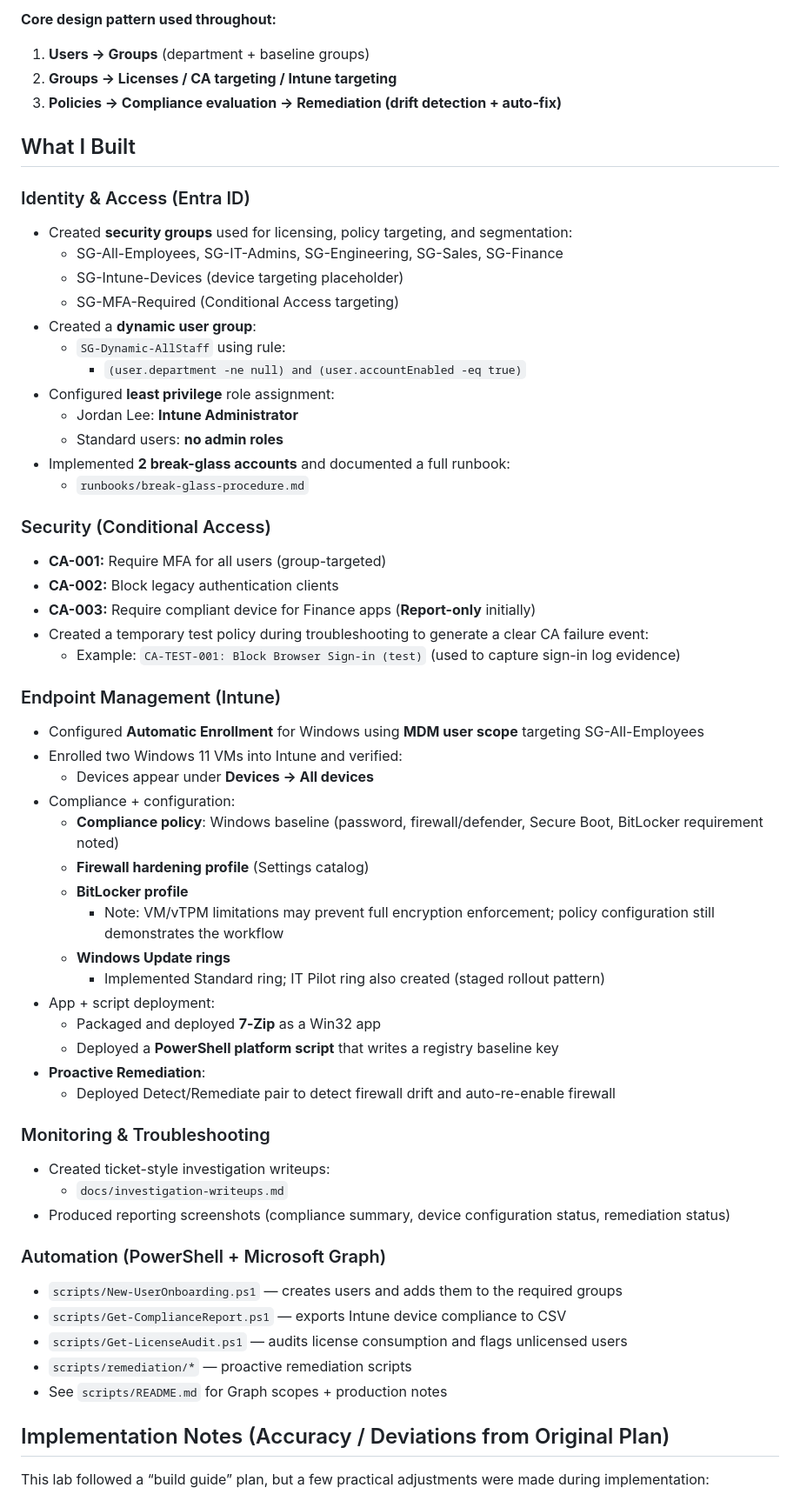
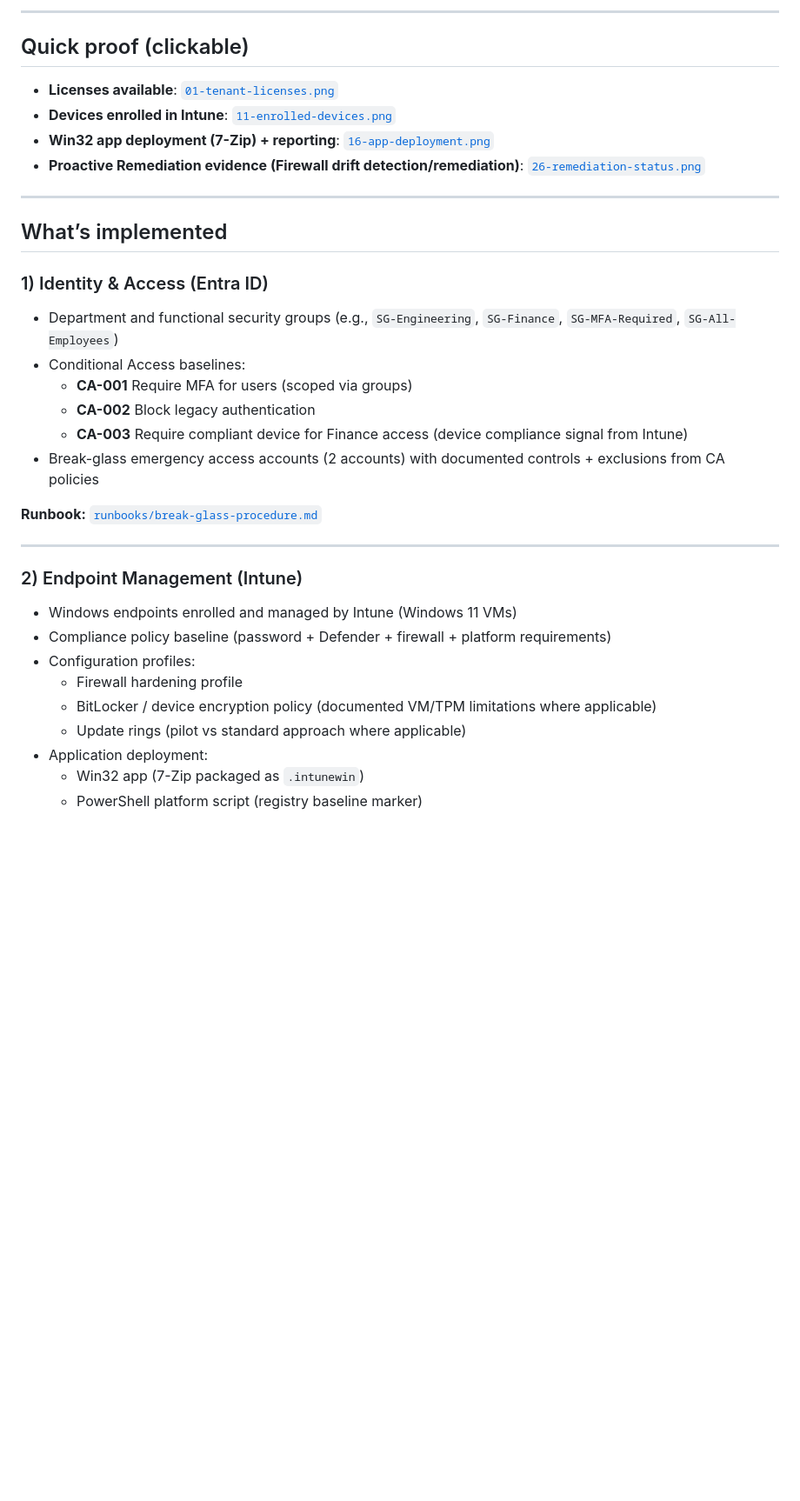
Before and after one commit to seancl8611/modern-workplace-ops-lab, a Markdown page: README.md, the part around one of its changes. Shown at 87% size. Rendered like a GitHub page; blank space fills up the shorter version.

```diff
--- a/README.md
+++ b/README.md
@@ -17,61 +9,36 @@ A hands-on lab that simulates real-world Microsoft 365 identity + endpoint opera
 
-**Core design pattern used throughout:**
-1. **Users → Groups** (department + baseline groups)
-2. **Groups → Licenses / CA targeting / Intune targeting**
-3. **Policies → Compliance evaluation → Remediation (drift detection + auto-fix)**
+---
 
-## What I Built
+## Quick proof (clickable)
+- **Licenses available**: [`01-tenant-licenses.png`](docs/screenshots/01-tenant-licenses.png)
+- **Devices enrolled in Intune**: [`11-enrolled-devices.png`](docs/screenshots/11-enrolled-devices.png)
+- **Win32 app deployment (7-Zip) + reporting**: [`16-app-deployment.png`](docs/screenshots/16-app-deployment.png)
+- **Proactive Remediation evidence (Firewall drift detection/remediation)**: [`26-remediation-status.png`](docs/screenshots/26-remediation-status.png)
 
-### Identity & Access (Entra ID)
-- Created **security groups** used for licensing, policy targeting, and segmentation:
-  - SG-All-Employees, SG-IT-Admins, SG-Engineering, SG-Sales, SG-Finance
-  - SG-Intune-Devices (device targeting placeholder)
-  - SG-MFA-Required (Conditional Access targeting)
-- Created a **dynamic user group**:
-  - `SG-Dynamic-AllStaff` using rule:
-    - `(user.department -ne null) and (user.accountEnabled -eq true)`
-- Configured **least privilege** role assignment:
-  - Jordan Lee: **Intune Administrator**
-  - Standard users: **no admin roles**
-- Implemented **2 break-glass accounts** and documented a full runbook:
-  - `runbooks/break-glass-procedure.md`
+---
 
-### Security (Conditional Access)
-- **CA-001:** Require MFA for all users (group-targeted)
-- **CA-002:** Block legacy authentication clients
-- **CA-003:** Require compliant device for Finance apps (**Report-only** initially)
-- Created a temporary test policy during troubleshooting to generate a clear CA failure event:
-  - Example: `CA-TEST-001: Block Browser Sign-in (test)` (used to capture sign-in log evidence)
+## What’s implemented
 
-### Endpoint Management (Intune)
-- Configured **Automatic Enrollment** for Windows using **MDM user scope** targeting SG-All-Employees
-- Enrolled two Windows 11 VMs into Intune and verified:
-  - Devices appear under **Devices → All devices**
-- Compliance + configuration:
-  - **Compliance policy**: Windows baseline (password, firewall/defender, Secure Boot, BitLocker requirement noted)
-  - **Firewall hardening profile** (Settings catalog)
-  - **BitLocker profile**
-    - Note: VM/vTPM limitations may prevent full encryption enforcement; policy configuration still demonstrates the workflow
-  - **Windows Update rings**
-    - Implemented Standard ring; IT Pilot ring also created (staged rollout pattern)
-- App + script deployment:
-  - Packaged and deployed **7‑Zip** as a Win32 app
-  - Deployed a **PowerShell platform script** that writes a registry baseline key
-- **Proactive Remediation**:
-  - Deployed Detect/Remediate pair to detect firewall drift and auto-re-enable firewall
+### 1) Identity & Access (Entra ID)
+- Department and functional security groups (e.g., `SG-Engineering`, `SG-Finance`, `SG-MFA-Required`, `SG-All-Employees`)
+- Conditional Access baselines:
+  - **CA-001** Require MFA for users (scoped via groups)
+  - **CA-002** Block legacy authentication
+  - **CA-003** Require compliant device for Finance access (device compliance signal from Intune)
+- Break-glass emergency access accounts (2 accounts) with documented controls + exclusions from CA policies
 
-### Monitoring & Troubleshooting
-- Created ticket-style investigation writeups:
-  - `docs/investigation-writeups.md`
-- Produced reporting screenshots (compliance summary, device configuration status, remediation status)
+**Runbook:** [`runbooks/break-glass-procedure.md`](runbooks/break-glass-procedure.md)
 
-### Automation (PowerShell + Microsoft Graph)
-- `scripts/New-UserOnboarding.ps1` — creates users and adds them to the required groups
-- `scripts/Get-ComplianceReport.ps1` — exports Intune device compliance to CSV
-- `scripts/Get-LicenseAudit.ps1` — audits license consumption and flags unlicensed users
-- `scripts/remediation/*` — proactive remediation scripts
-- See `scripts/README.md` for Graph scopes + production notes
+---
 
-## Implementation Notes (Accuracy / Deviations from Original Plan)
-This lab followed a “build guide” plan, but a few practical adjustments were made during implementation:
+### 2) Endpoint Management (Intune)
+- Windows endpoints enrolled and managed by Intune (Windows 11 VMs)
+- Compliance policy baseline (password + Defender + firewall + platform requirements)
+- Configuration profiles:
+  - Firewall hardening profile
+  - BitLocker / device encryption policy (documented VM/TPM limitations where applicable)
+  - Update rings (pilot vs standard approach where applicable)
+- Application deployment:
+  - Win32 app (7-Zip packaged as `.intunewin`)
+  - PowerShell platform script (registry baseline marker)
 
```
Also changed, not shown: other parts of README.md (+54 -33 lines).
